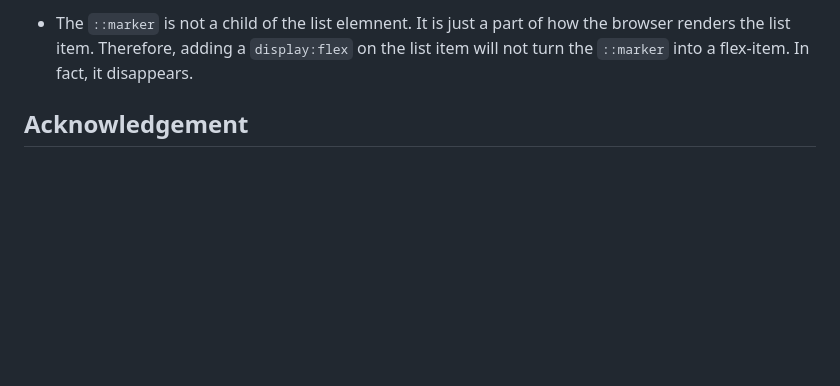
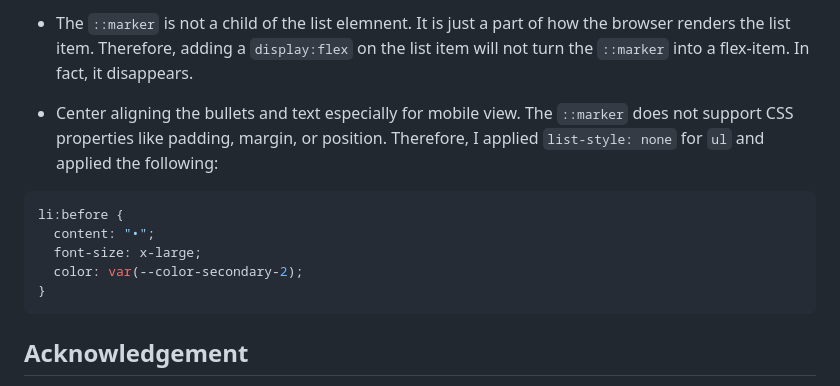
Before and after one commit to rupali317/recipe-page-main, a Markdown page: README.md, the part around the change. GitHub-like rendering; blank space fills up the shorter version.

Commit message:
Added one more learning point

````diff
--- a/README.md
+++ b/README.md
@@ -71,6 +71,16 @@ This challenge will help one focus on writing semantic HTML. Ensure to think thr
 
 - The `::marker` is not a child of the list elemnent. It is just a part of how the browser renders the list item. Therefore, adding a `display:flex` on the list item will not turn the `::marker` into a flex-item. In fact, it disappears.
 
+- Center aligning the bullets and text especially for mobile view. The `::marker` does not support CSS properties like padding, margin, or position. Therefore, I applied `list-style: none` for `ul` and applied the following:
+
+```css
+li:before {
+  content: "•";
+  font-size: x-large;
+  color: var(--color-secondary-2);
+}
+```
+
 ## Acknowledgement
 
 - In all my projects, I always refer to CSS reset to provide a clean/consistent slate for the CSS stylings across all the browsers. [Joshua's CSS reset](https://www.joshwcomeau.com/css/custom-css-reset/), [Andy Bell's CSS reset](https://piccalil.li/blog/a-more-modern-css-reset/)
````
